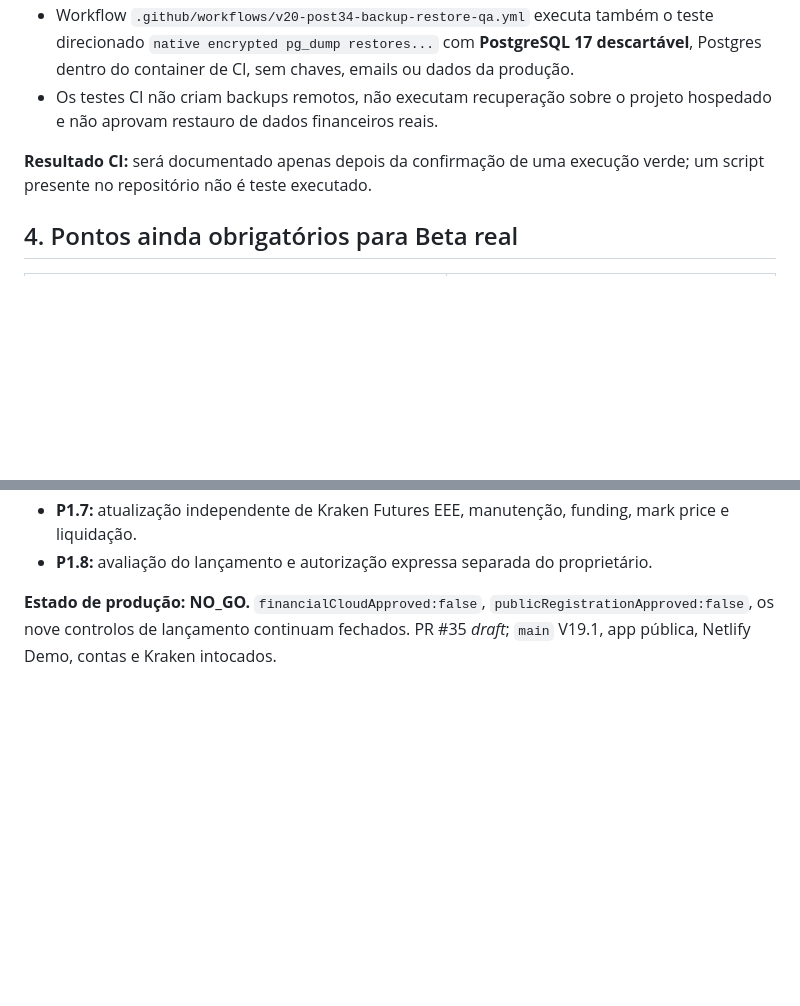
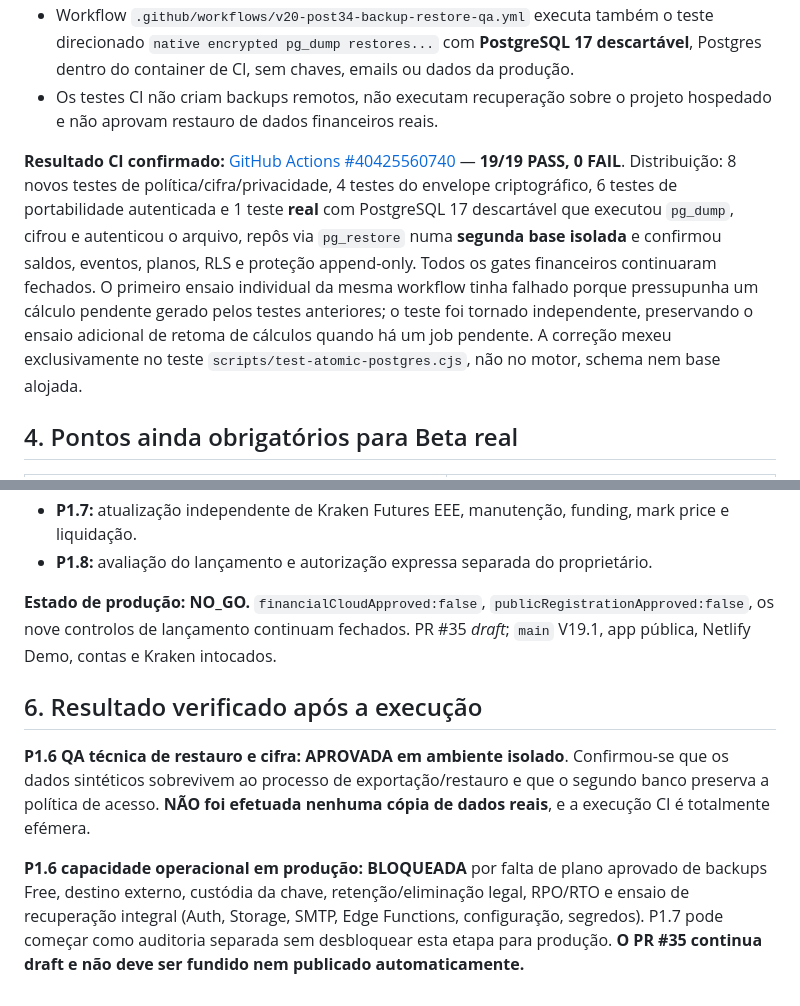
Before and after one commit to ThunderShockPT/btc-strategy-pro, a Markdown page: docs/V20_POS34_P1_ETAPA6_BACKUPS_RESTAURO_PRIVACIDADE_20261027.md, 2 parts joined by grey strips. GitHub-like rendering; blank space fills up the shorter version.

Commit message:
docs(P1.6): record successful 19/19 AES pg_dump isolated restore QA; production backup/privacy gates remain open

```diff
--- a/docs/V20_POS34_P1_ETAPA6_BACKUPS_RESTAURO_PRIVACIDADE_20261027.md
+++ b/docs/V20_POS34_P1_ETAPA6_BACKUPS_RESTAURO_PRIVACIDADE_20261027.md
@@ -28,7 +28,7 @@ Confirmado por ferramenta Supabase `get_project` e `get_organization`: projeto a
 - Workflow `.github/workflows/v20-post34-backup-restore-qa.yml` executa também o teste direcionado `native encrypted pg_dump restores...` com **PostgreSQL 17 descartável**, Postgres dentro do container de CI, sem chaves, emails ou dados da produção.
 - Os testes CI não criam backups remotos, não executam recuperação sobre o projeto hospedado e não aprovam restauro de dados financeiros reais.
 
-**Resultado CI:** será documentado apenas depois da confirmação de uma execução verde; um script presente no repositório não é teste executado.
+**Resultado CI confirmado:** [GitHub Actions #40425560740](https://github.com/ThunderShockPT/btc-strategy-pro/actions/runs/40425560740) — **19/19 PASS, 0 FAIL**. Distribuição: 8 novos testes de política/cifra/privacidade, 4 testes do envelope criptográfico, 6 testes de portabilidade autenticada e 1 teste **real** com PostgreSQL 17 descartável que executou `pg_dump`, cifrou e autenticou o arquivo, repôs via `pg_restore` numa **segunda base isolada** e confirmou saldos, eventos, planos, RLS e proteção append-only. Todos os gates financeiros continuaram fechados. O primeiro ensaio individual da mesma workflow tinha falhado porque pressupunha um cálculo pendente gerado pelos testes anteriores; o teste foi tornado independente, preservando o ensaio adicional de retoma de cálculos quando há um job pendente. A correção mexeu exclusivamente no teste `scripts/test-atomic-postgres.cjs`, não no motor, schema nem base alojada.
 
 ## 4. Pontos ainda obrigatórios para Beta real
 
@@ -59,3 +59,10 @@ Confirmado por ferramenta Supabase `get_project` e `get_organization`: projeto a
 - **P1.8:** avaliação do lançamento e autorização expressa separada do proprietário.
 
 **Estado de produção: NO_GO.** `financialCloudApproved:false`, `publicRegistrationApproved:false`, os nove controlos de lançamento continuam fechados. PR #35 *draft*; `main` V19.1, app pública, Netlify Demo, contas e Kraken intocados.
+
+
+## 6. Resultado verificado após a execução
+
+**P1.6 QA técnica de restauro e cifra: APROVADA em ambiente isolado**. Confirmou-se que os dados sintéticos sobrevivem ao processo de exportação/restauro e que o segundo banco preserva a política de acesso. **NÃO foi efetuada nenhuma cópia de dados reais**, e a execução CI é totalmente efémera.
+
+**P1.6 capacidade operacional em produção: BLOQUEADA** por falta de plano aprovado de backups Free, destino externo, custódia da chave, retenção/eliminação legal, RPO/RTO e ensaio de recuperação integral (Auth, Storage, SMTP, Edge Functions, configuração, segredos). P1.7 pode começar como auditoria separada sem desbloquear esta etapa para produção. **O PR #35 continua draft e não deve ser fundido nem publicado automaticamente.**
```
